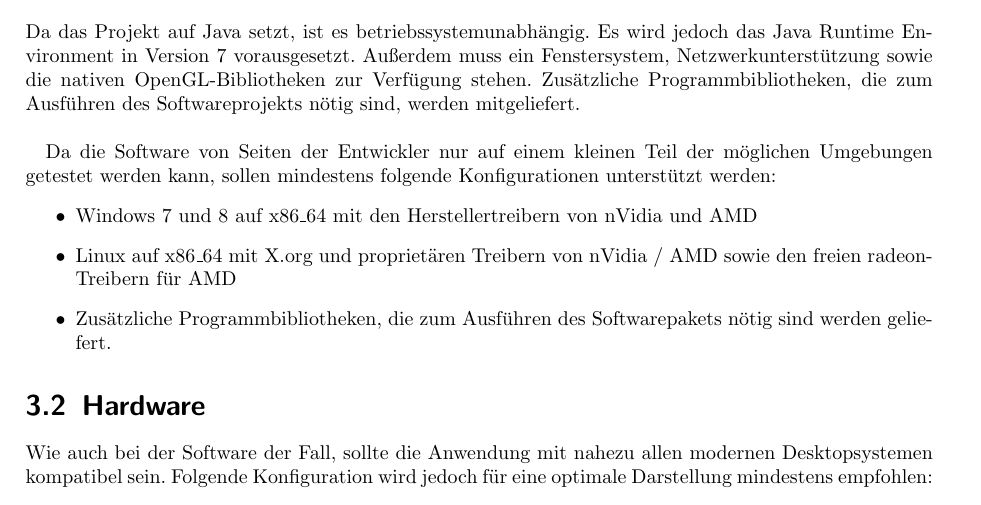
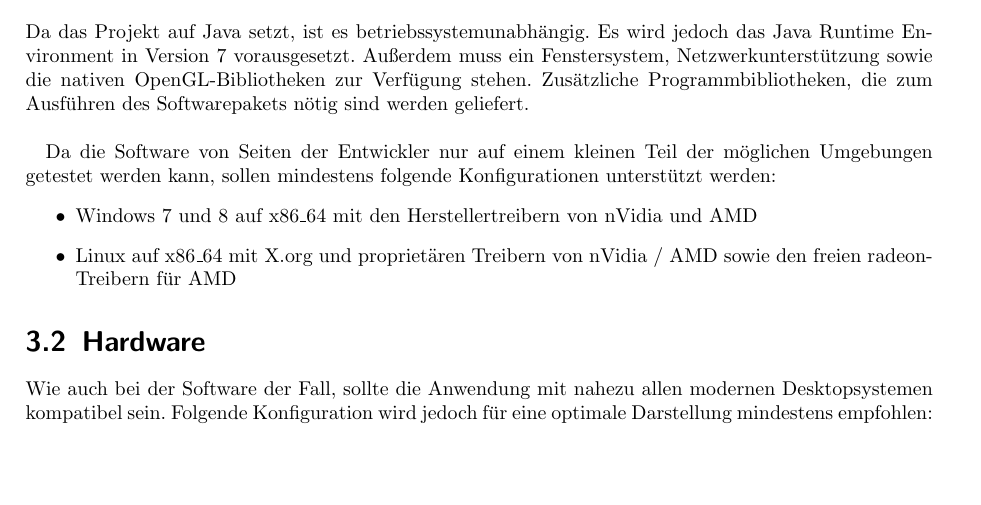
Before and after one commit to reichl10/JOGL, a LaTeX document (Pflichtenheft/Pflichtenheft.tex): part of page 7 of 29, cut so that both start at the same text, the shorter picture padded with empty space. Compiled offline with pdfLaTeX.

```diff
--- a/Pflichtenheft/Pflichtenheft.tex
+++ b/Pflichtenheft/Pflichtenheft.tex
@@ -166,13 +166,12 @@
 
 \chapter{Produktumgebung}
 \section{Software}
-Da das Projekt auf Java setzt, ist es betriebssystemunabhängig. Es wird jedoch das Java Runtime Environment in Version 7 vorausgesetzt. Außerdem muss ein Fenstersystem, Netzwerkunterstützung sowie die nativen OpenGL-Bibliotheken zur Verfügung stehen. Zusätzliche Programmbibliotheken, die zum Ausführen des Softwareprojekts nötig sind, werden mitgeliefert.\\
+Da das Projekt auf Java setzt, ist es betriebssystemunabhängig. Es wird jedoch das Java Runtime Environment in Version 7 vorausgesetzt. Außerdem muss ein Fenstersystem, Netzwerkunterstützung sowie die nativen OpenGL-Bibliotheken zur Verfügung stehen. Zusätzliche Programmbibliotheken, die zum Ausführen des Softwarepakets nötig sind werden geliefert.\\
 
 Da die Software von Seiten der Entwickler nur auf einem kleinen Teil der möglichen Umgebungen getestet werden kann, sollen mindestens folgende Konfigurationen unterstützt werden:
 \begin{itemize}
 \item Windows 7 und 8 auf x86{\_}64 mit den Herstellertreibern von nVidia und AMD
 \item Linux auf x86{\_}64 mit X.org und proprietären Treibern von nVidia / AMD sowie den freien radeon-Treibern für AMD
-\item Zusätzliche Programmbibliotheken, die zum Ausführen des Softwarepakets nötig sind werden geliefert.
 \end{itemize}
 
 
```
